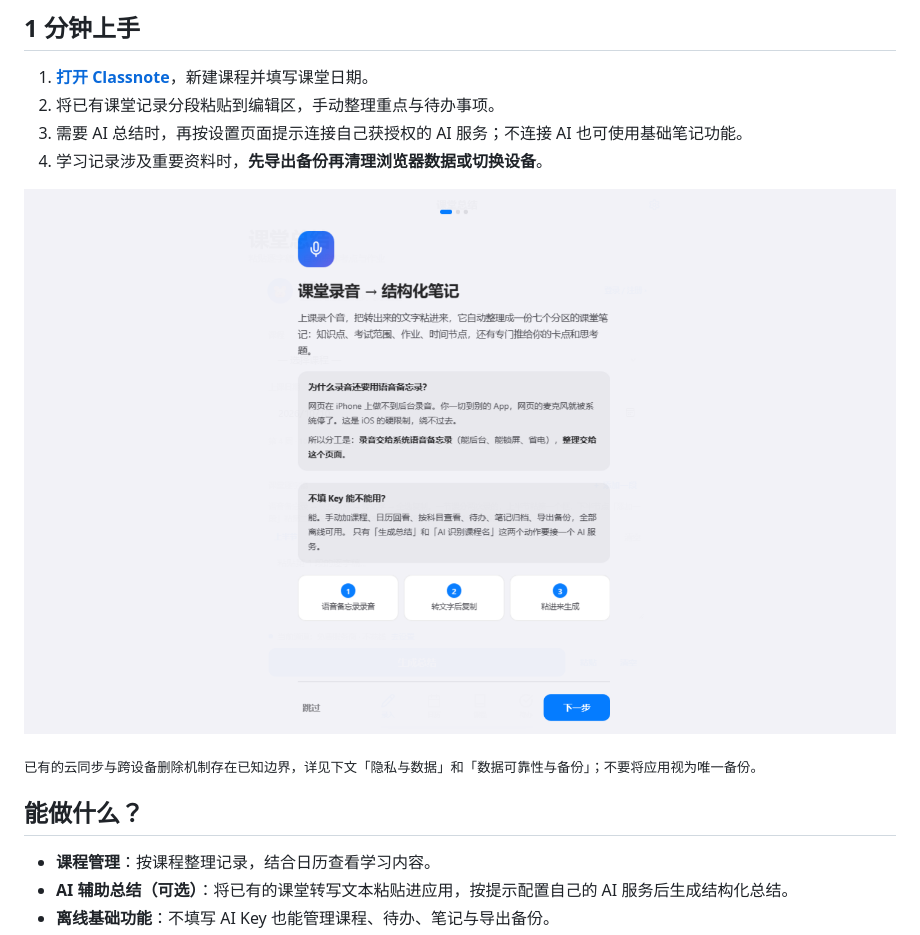
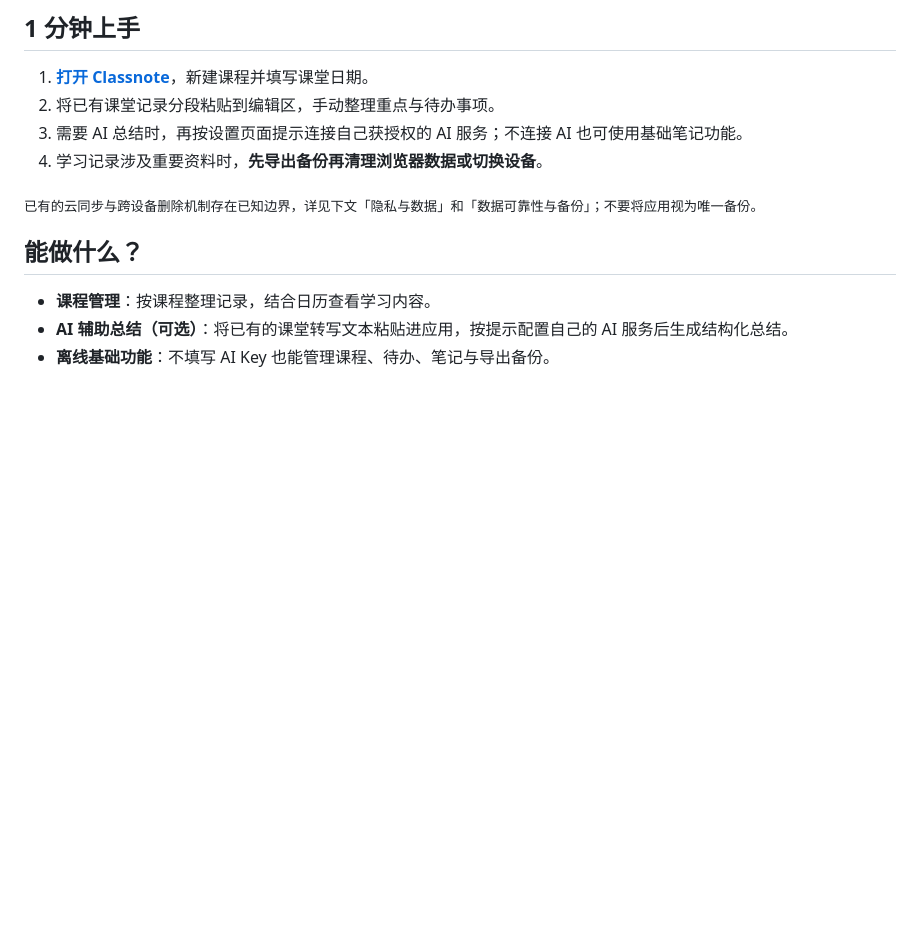
Before and after one commit to ndshuge/ndshuge-classnote, a Markdown page: README.md, the part around the change. Drawn GitHub-style; blank space fills up the shorter version.

Commit message:
docs: remove duplicate screenshot from quickstart

```diff
--- a/README.md
+++ b/README.md
@@ -12,8 +12,6 @@
 2. 将已有课堂记录分段粘贴到编辑区，手动整理重点与待办事项。
 3. 需要 AI 总结时，再按设置页面提示连接自己获授权的 AI 服务；不连接 AI 也可使用基础笔记功能。
 4. 学习记录涉及重要资料时，**先导出备份再清理浏览器数据或切换设备**。
-
-![Classnote 课堂笔记真实应用截图](docs/screenshots/classnote.png)
 
 <sub>已有的云同步与跨设备删除机制存在已知边界，详见下文「隐私与数据」和「数据可靠性与备份」；不要将应用视为唯一备份。</sub>
 
```
